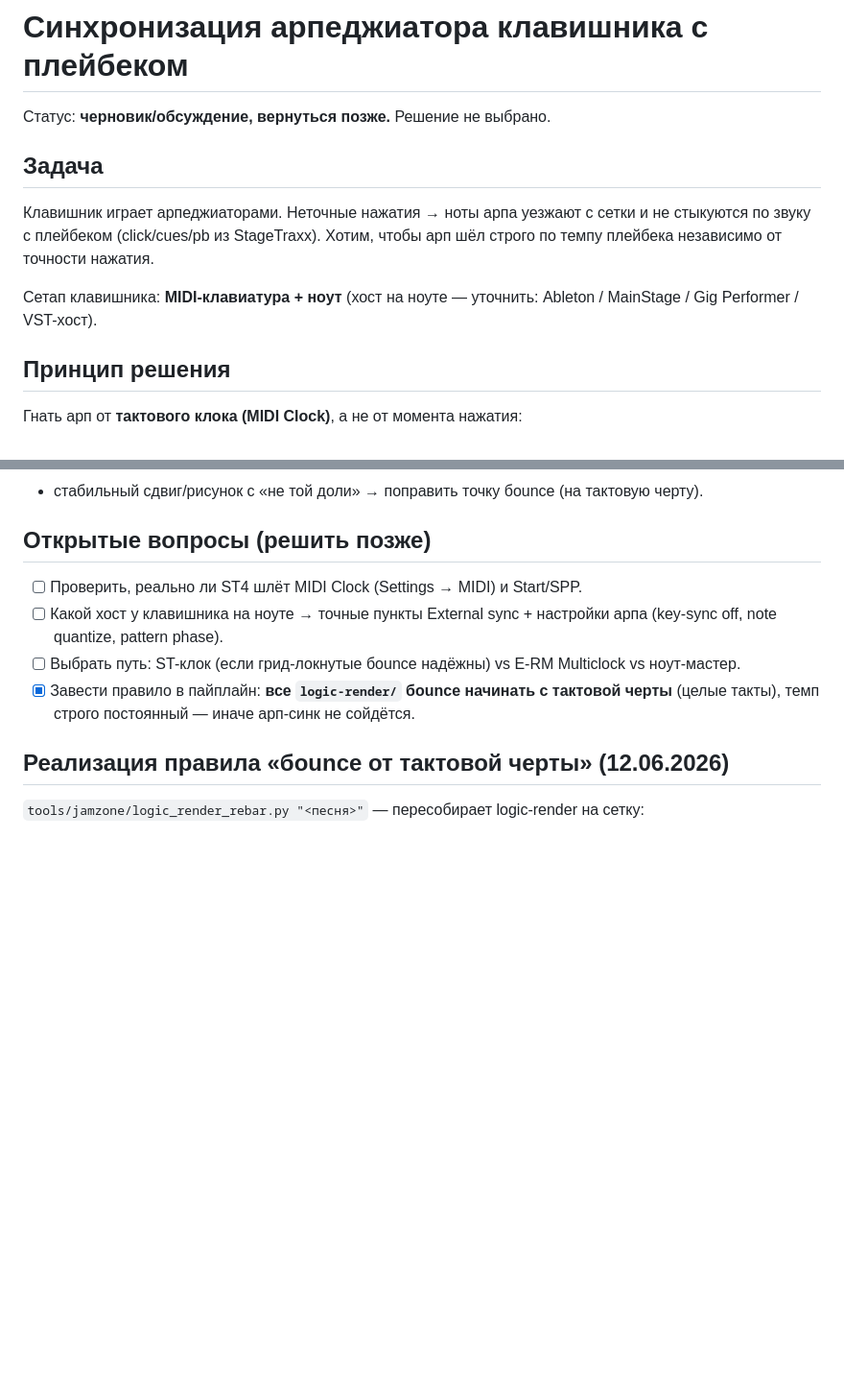
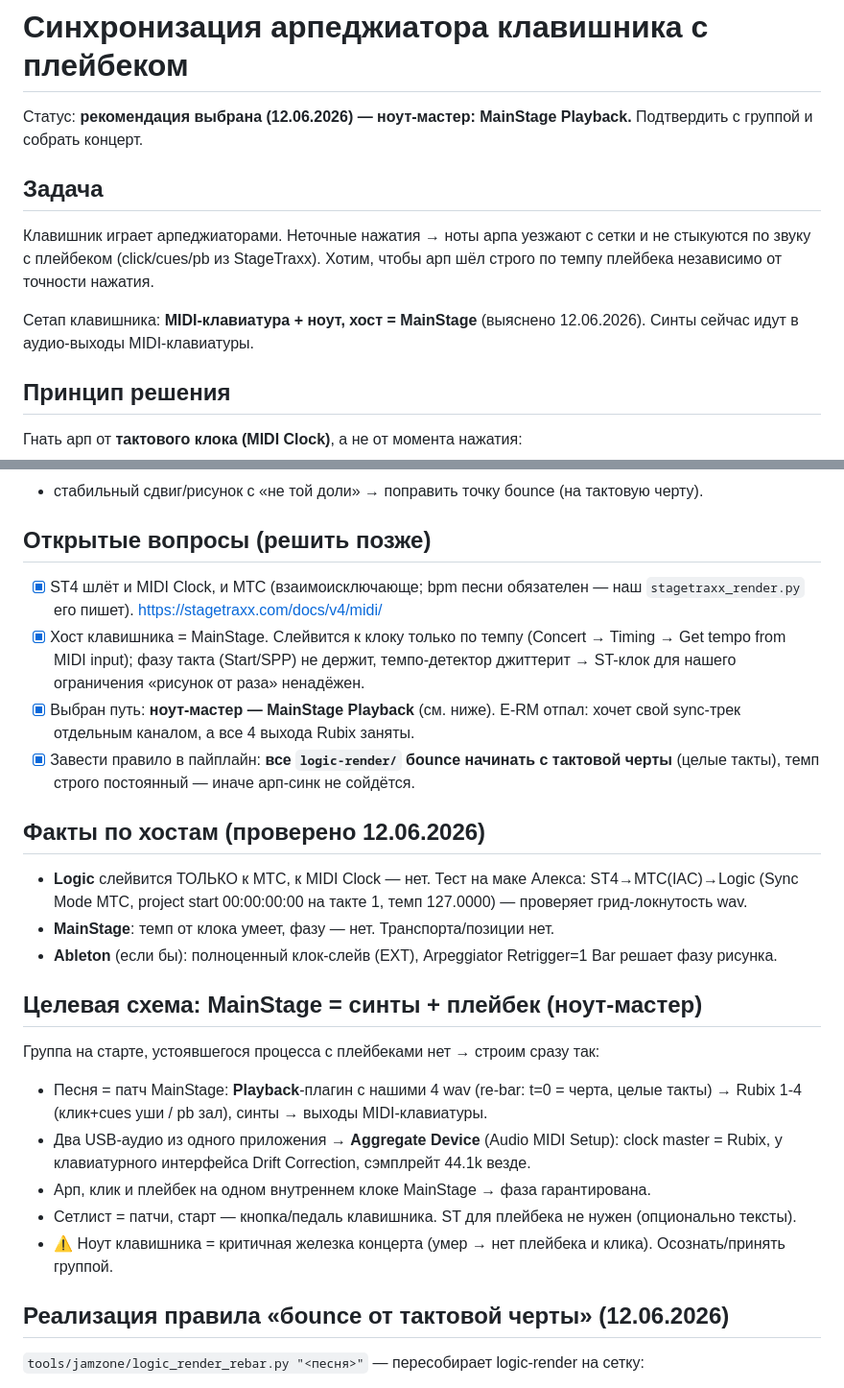
Before and after one commit to alexomee/cherry-daddies-alex, a Markdown page: music/arpeggiator-sync.md, 2 parts joined by grey strips. Shown at 96% size. Rendered like a GitHub page; blank space fills up the shorter version.

Commit message:
Арп-синк: решение — ноут-мастер (MainStage Playback + aggregate); факты по хостам (Logic=MTC only, MainStage=темп без фазы, ST4=Clock+MTC)
Co-Authored-By: Claude Fable 5 <noreply@anthropic.com>

```diff
--- a/music/arpeggiator-sync.md
+++ b/music/arpeggiator-sync.md
@@ -1,12 +1,12 @@
 # Синхронизация арпеджиатора клавишника с плейбеком
 
-Статус: **черновик/обсуждение, вернуться позже.** Решение не выбрано.
+Статус: **рекомендация выбрана (12.06.2026) — ноут-мастер: MainStage Playback.** Подтвердить с группой и собрать концерт.
 
 ## Задача
 
 Клавишник играет арпеджиаторами. Неточные нажатия → ноты арпа уезжают с сетки и не стыкуются по звуку с плейбеком (click/cues/pb из StageTraxx). Хотим, чтобы арп шёл строго по темпу плейбека независимо от точности нажатия.
 
-Сетап клавишника: **MIDI-клавиатура + ноут** (хост на ноуте — уточнить: Ableton / MainStage / Gig Performer / VST-хост).
+Сетап клавишника: **MIDI-клавиатура + ноут, хост = MainStage** (выяснено 12.06.2026). Синты сейчас идут в аудио-выходы MIDI-клавиатуры.
 
 ## Принцип решения
 
@@ -40,10 +40,25 @@ ST **не слушает** аудио-клик. Он генерит MIDI Clock
 
 ## Открытые вопросы (решить позже)
 
-- [ ] Проверить, реально ли ST4 шлёт MIDI Clock (Settings → MIDI) и Start/SPP.
-- [ ] Какой хост у клавишника на ноуте → точные пункты External sync + настройки арпа (key-sync off, note quantize, pattern phase).
-- [ ] Выбрать путь: ST-клок (если грид-локнутые бounce надёжны) vs E-RM Multiclock vs ноут-мастер.
+- [x] ST4 шлёт и MIDI Clock, и MTC (взаимоисключающе; bpm песни обязателен — наш `stagetraxx_render.py` его пишет). https://stagetraxx.com/docs/v4/midi/
+- [x] Хост клавишника = MainStage. Слейвится к клоку только по темпу (Concert → Timing → Get tempo from MIDI input); фазу такта (Start/SPP) не держит, темпо-детектор джиттерит → ST-клок для нашего ограничения «рисунок от раза» ненадёжен.
+- [x] Выбран путь: **ноут-мастер — MainStage Playback** (см. ниже). E-RM отпал: хочет свой sync-трек отдельным каналом, а все 4 выхода Rubix заняты.
 - [x] Завести правило в пайплайн: **все `logic-render/` бounce начинать с тактовой черты** (целые такты), темп строго постоянный — иначе арп-синк не сойдётся.
+
+## Факты по хостам (проверено 12.06.2026)
+
+- **Logic** слейвится ТОЛЬКО к MTC, к MIDI Clock — нет. Тест на маке Алекса: ST4→MTC(IAC)→Logic (Sync Mode MTC, project start 00:00:00:00 на такте 1, темп 127.0000) — проверяет грид-локнутость wav.
+- **MainStage**: темп от клока умеет, фазу — нет. Транспорта/позиции нет.
+- **Ableton** (если бы): полноценный клок-слейв (EXT), Arpeggiator Retrigger=1 Bar решает фазу рисунка.
+
+## Целевая схема: MainStage = синты + плейбек (ноут-мастер)
+
+Группа на старте, устоявшегося процесса с плейбеками нет → строим сразу так:
+- Песня = патч MainStage: **Playback**-плагин с нашими 4 wav (re-bar: t=0 = черта, целые такты) → Rubix 1-4 (клик+cues уши / pb зал), синты → выходы MIDI-клавиатуры.
+- Два USB-аудио из одного приложения → **Aggregate Device** (Audio MIDI Setup): clock master = Rubix, у клавиатурного интерфейса Drift Correction, сэмплрейт 44.1k везде.
+- Арп, клик и плейбек на одном внутреннем клоке MainStage → фаза гарантирована.
+- Сетлист = патчи, старт — кнопка/педаль клавишника. ST для плейбека не нужен (опционально тексты).
+- ⚠️ Ноут клавишника = критичная железка концерта (умер → нет плейбека и клика). Осознать/принять группой.
 
 ## Реализация правила «бounce от тактовой черты» (12.06.2026)
 
```
